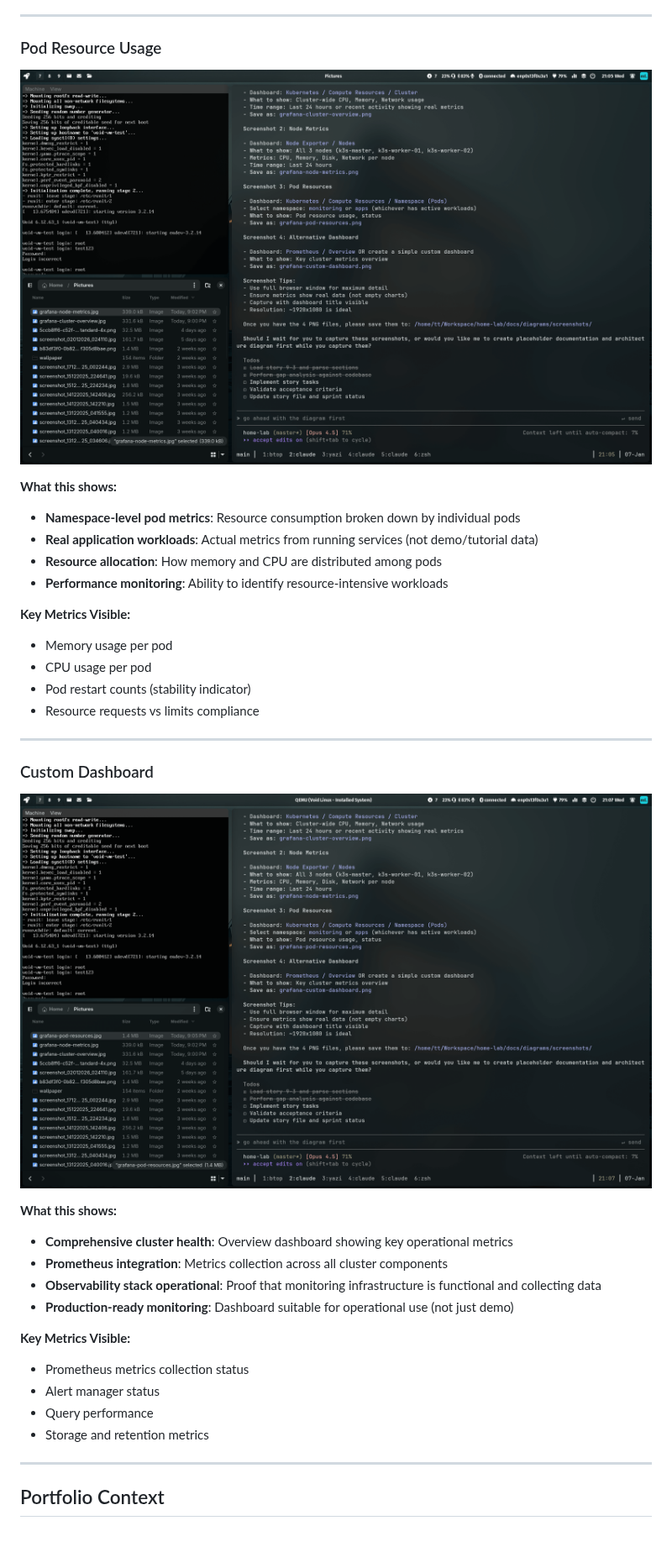
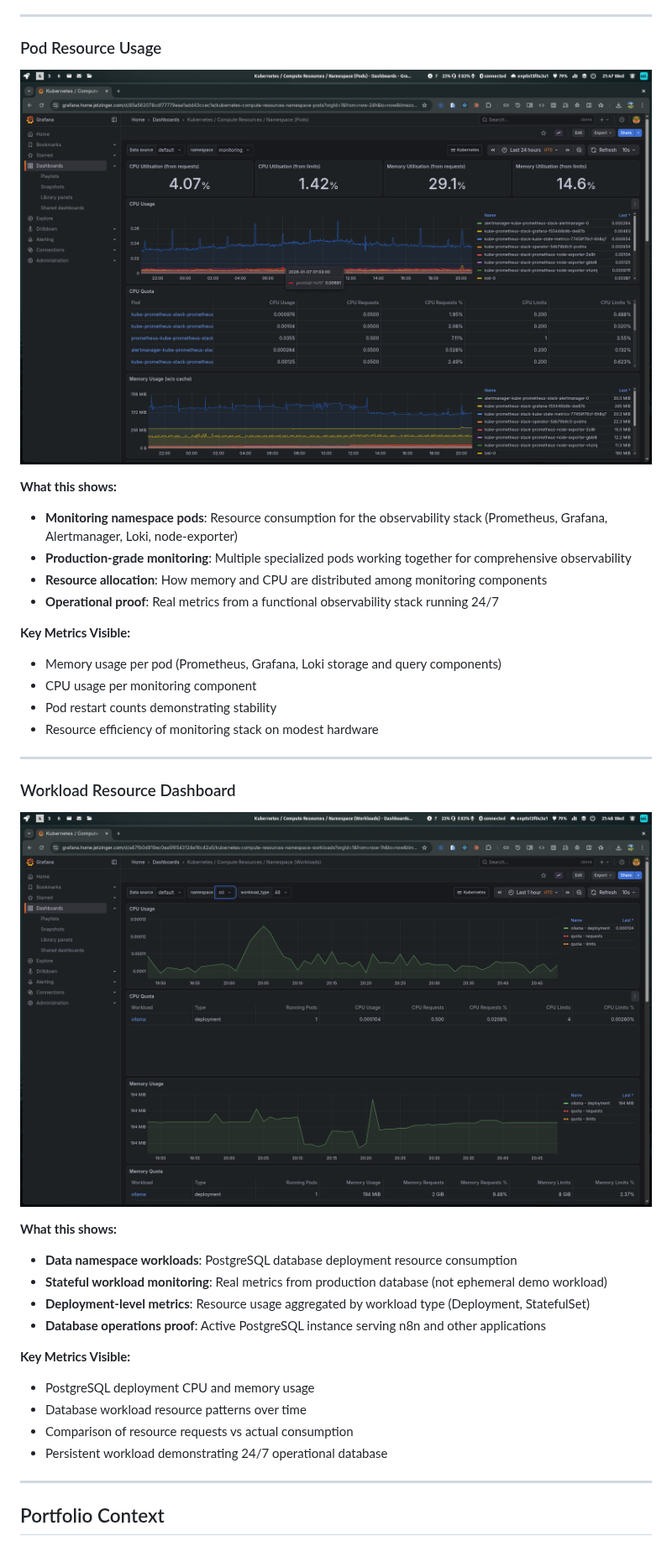
Before and after one commit to tjetzinger/home-lab, a Markdown page: docs/VISUAL_TOUR.md, the part around one of its changes. Shown at 84% size. Rendered like a GitHub page; pictures changed too: docs/diagrams/screenshots/grafana-custom-dashboard.png, docs/diagrams/screenshots/grafana-pod-resources.png.

Commit message:
Update Grafana screenshots with better portfolio visuals
Replace two screenshots with more compelling dashboards:
- Pod Resource Usage: Now shows monitoring namespace (Prometheus, Grafana, Loki, Alertmanager)
- Workload Dashboard: Now shows data namespace with PostgreSQL deployment metrics

Both screenshots optimized for web viewing:
- grafana-pod-resources.png: 119KB (was 348KB)
- grafana-custom-dashboard.png: 92KB (was 332KB)

Updated VISUAL_TOUR.md captions to accurately describe new content.

🤖 Generated with [Claude Code](https://claude.com/claude-code)

Co-Authored-By: Claude Opus 4.5 <noreply@anthropic.com>

```diff
--- a/docs/VISUAL_TOUR.md
+++ b/docs/VISUAL_TOUR.md
@@ -62,18 +62,18 @@ All screenshots captured from **https://grafana.home.jetzinger.com** showing rea
 ![Pod Resource Metrics](diagrams/screenshots/grafana-pod-resources.png)
 
 **What this shows:**
-- **Namespace-level pod metrics**: Resource consumption broken down by individual pods
-- **Real application workloads**: Actual metrics from running services (not demo/tutorial data)
-- **Resource allocation**: How memory and CPU are distributed among pods
-- **Performance monitoring**: Ability to identify resource-intensive workloads
+- **Monitoring namespace pods**: Resource consumption for the observability stack (Prometheus, Grafana, Alertmanager, Loki, node-exporter)
+- **Production-grade monitoring**: Multiple specialized pods working together for comprehensive observability
+- **Resource allocation**: How memory and CPU are distributed among monitoring components
+- **Operational proof**: Real metrics from a functional observability stack running 24/7
 
 **Key Metrics Visible:**
-- Memory usage per pod
-- CPU usage per pod
-- Pod restart counts (stability indicator)
-- Resource requests vs limits compliance
+- Memory usage per pod (Prometheus, Grafana, Loki storage and query components)
+- CPU usage per monitoring component
+- Pod restart counts demonstrating stability
+- Resource efficiency of monitoring stack on modest hardware
 
 ---
 
-### Custom Dashboard
+### Workload Resource Dashboard
 
@@ -81,15 +81,15 @@ All screenshots captured from **https://grafana.home.jetzinger.com** showing rea
 
 **What this shows:**
-- **Comprehensive cluster health**: Overview dashboard showing key operational metrics
-- **Prometheus integration**: Metrics collection across all cluster components
-- **Observability stack operational**: Proof that monitoring infrastructure is functional and collecting data
-- **Production-ready monitoring**: Dashboard suitable for operational use (not just demo)
+- **Data namespace workloads**: PostgreSQL database deployment resource consumption
+- **Stateful workload monitoring**: Real metrics from production database (not ephemeral demo workload)
+- **Deployment-level metrics**: Resource usage aggregated by workload type (Deployment, StatefulSet)
+- **Database operations proof**: Active PostgreSQL instance serving n8n and other applications
 
 **Key Metrics Visible:**
-- Prometheus metrics collection status
-- Alert manager status
-- Query performance
-- Storage and retention metrics
+- PostgreSQL deployment CPU and memory usage
+- Database workload resource patterns over time
+- Comparison of resource requests vs actual consumption
+- Persistent workload demonstrating 24/7 operational database
 
 ---
 
```
Also changed, not shown: other parts of docs/VISUAL_TOUR.md (+1 -1 lines).
